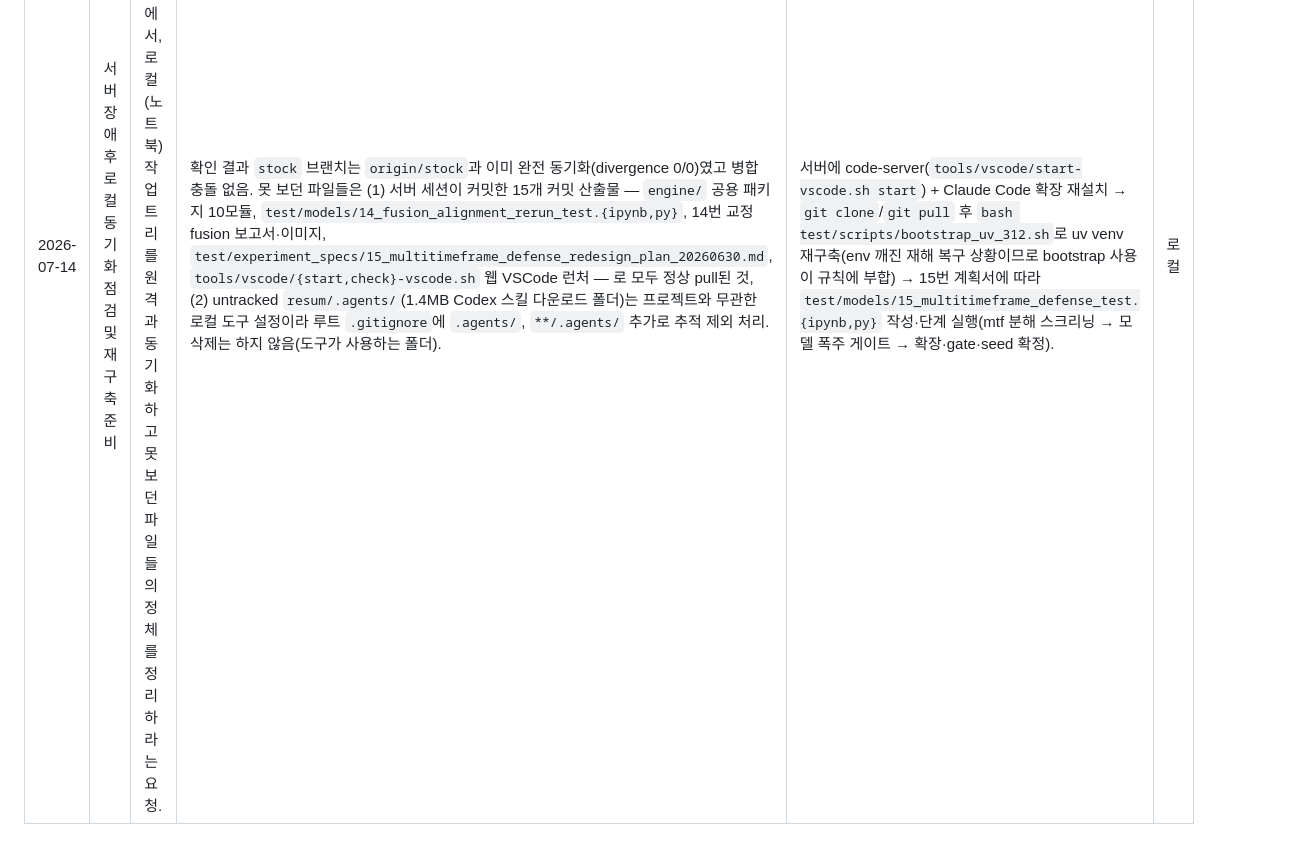
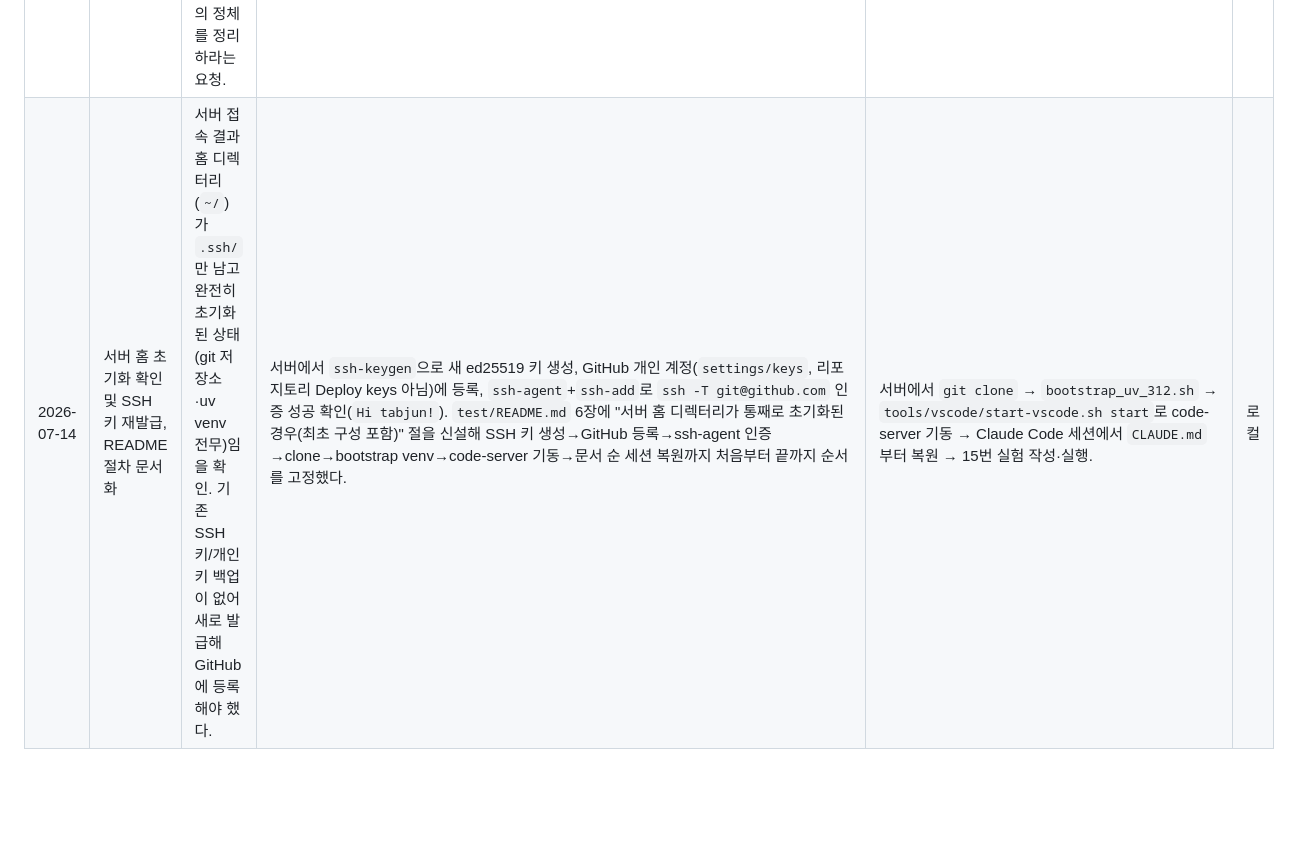
Before and after one commit to tabjun/personal_ai_project, a Markdown page: quantitative_trading/history.md, the part around the change. Rendered like a GitHub page; blank space fills up the shorter version.

Commit message:
docs(governance): 서버 홈 초기화 시 SSH 키 재발급·재구축 절차 문서화
- test/README.md 6장에 "서버 홈 디렉터리가 통째로 초기화된 경우
  (최초 구성 포함)" 절 신설: SSH 키 생성 -> GitHub 개인 계정 등록 ->
  ssh-agent 인증 -> clone -> bootstrap venv -> code-server 기동 ->
  세션 복원까지 처음부터 끝까지 순서를 고정
- history.md에 이번 세션(서버 홈 초기화 확인, SSH 키 재발급) 기록

Co-Authored-By: Claude Sonnet 5 <noreply@anthropic.com>

```diff
--- a/quantitative_trading/history.md
+++ b/quantitative_trading/history.md
@@ -189,3 +189,4 @@
 | 날짜 | 단계 | 수행 내용 | 산출물 및 결과 | 다음 목표 | 수행환경 |
 | :--- | :--- | :--- | :--- | :--- | :--- |
 | 2026-07-14 | 서버 장애 후 로컬 동기화 점검 및 재구축 준비 | 서버가 터져 재구축이 필요한 상황에서, 로컬(노트북) 작업 트리를 원격과 동기화하고 못 보던 파일들의 정체를 정리하라는 요청. | 확인 결과 `stock` 브랜치는 `origin/stock`과 이미 완전 동기화(divergence 0/0)였고 병합 충돌 없음. 못 보던 파일들은 (1) 서버 세션이 커밋한 15개 커밋 산출물 — `engine/` 공용 패키지 10모듈, `test/models/14_fusion_alignment_rerun_test.{ipynb,py}`, 14번 교정 fusion 보고서·이미지, `test/experiment_specs/15_multitimeframe_defense_redesign_plan_20260630.md`, `tools/vscode/{start,check}-vscode.sh` 웹 VSCode 런처 — 로 모두 정상 pull된 것, (2) untracked `resum/.agents/`(1.4MB Codex 스킬 다운로드 폴더)는 프로젝트와 무관한 로컬 도구 설정이라 루트 `.gitignore`에 `.agents/`, `**/.agents/` 추가로 추적 제외 처리. 삭제는 하지 않음(도구가 사용하는 폴더). | 서버에 code-server(`tools/vscode/start-vscode.sh start`) + Claude Code 확장 재설치 → `git clone`/`git pull` 후 `bash test/scripts/bootstrap_uv_312.sh`로 uv venv 재구축(env 깨진 재해 복구 상황이므로 bootstrap 사용이 규칙에 부합) → 15번 계획서에 따라 `test/models/15_multitimeframe_defense_test.{ipynb,py}` 작성·단계 실행(mtf 분해 스크리닝 → 모델 폭주 게이트 → 확장·gate·seed 확정). | 로컬 |
+| 2026-07-14 | 서버 홈 초기화 확인 및 SSH 키 재발급, README 절차 문서화 | 서버 접속 결과 홈 디렉터리(`~/`)가 `.ssh/`만 남고 완전히 초기화된 상태(git 저장소·uv venv 전무)임을 확인. 기존 SSH 키/개인키 백업이 없어 새로 발급해 GitHub에 등록해야 했다. | 서버에서 `ssh-keygen`으로 새 ed25519 키 생성, GitHub 개인 계정(`settings/keys`, 리포지토리 Deploy keys 아님)에 등록, `ssh-agent`+`ssh-add`로 `ssh -T git@github.com` 인증 성공 확인(`Hi tabjun!`). `test/README.md` 6장에 "서버 홈 디렉터리가 통째로 초기화된 경우(최초 구성 포함)" 절을 신설해 SSH 키 생성→GitHub 등록→ssh-agent 인증→clone→bootstrap venv→code-server 기동→문서 순 세션 복원까지 처음부터 끝까지 순서를 고정했다. | 서버에서 `git clone` → `bootstrap_uv_312.sh` → `tools/vscode/start-vscode.sh start`로 code-server 기동 → Claude Code 세션에서 `CLAUDE.md`부터 복원 → 15번 실험 작성·실행. | 로컬 |
```
Also changed, not shown: 1 other file.
